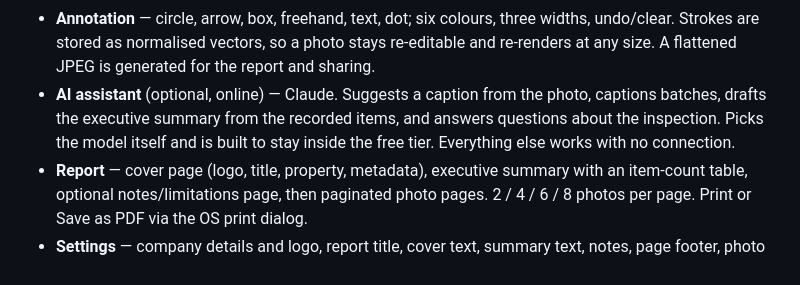
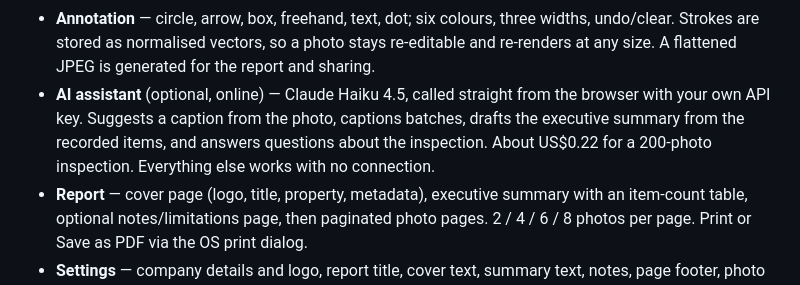
Before and after one commit to ailpro1/def-rpt, a Markdown page: README.md, the part around the change. Drawn GitHub-style.

Commit message:
Correct the feature list: one paid model, not a free-tier ladder
Left over from the Gemini description — the app no longer picks a model or has
a free tier to stay inside.

Co-Authored-By: Claude Opus 5 <noreply@anthropic.com>
Claude-Session: https://claude.ai/code/session_01JuctWo6fqNyQ6qYitrBtd4

```diff
--- a/README.md
+++ b/README.md
@@ -50,10 +50,11 @@ searched on its own.
 - **Annotation** — circle, arrow, box, freehand, text, dot; six colours, three widths,
   undo/clear. Strokes are stored as normalised vectors, so a photo stays re-editable
   and re-renders at any size. A flattened JPEG is generated for the report and sharing.
-- **AI assistant** (optional, online) — Claude. Suggests a caption
-  from the photo, captions batches, drafts the executive summary from the recorded
-  items, and answers questions about the inspection. Picks the model itself and is
-  built to stay inside the free tier. Everything else works with no connection.
+- **AI assistant** (optional, online) — Claude Haiku 4.5, called straight from the
+  browser with your own API key. Suggests a caption from the photo, captions
+  batches, drafts the executive summary from the recorded items, and answers
+  questions about the inspection. About US$0.22 for a 200-photo inspection.
+  Everything else works with no connection.
 - **Report** — cover page (logo, title, property, metadata), executive summary with an
   item-count table, optional notes/limitations page, then paginated photo pages.
   2 / 4 / 6 / 8 photos per page. Print or Save as PDF via the OS print dialog.
```
